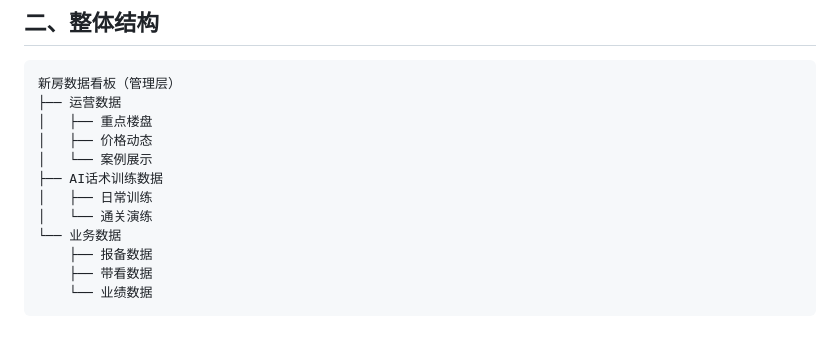
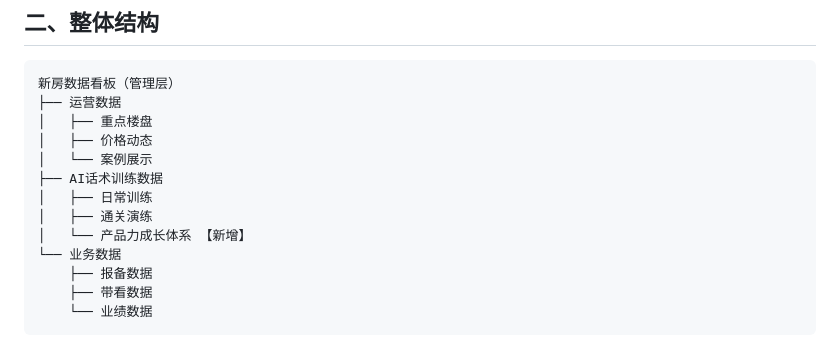
Before and after one commit to Zoe-MatchLab/new-house, a Markdown page: docs/prd/数据看板PRD.md, the part around one of its changes. Rendered like a GitHub page.

```diff
--- a/docs/prd/数据看板PRD.md
+++ b/docs/prd/数据看板PRD.md
@@ -33,7 +33,8 @@
 │   └── 案例展示
 ├── AI话术训练数据
 │   ├── 日常训练
-│   └── 通关演练
+│   ├── 通关演练
+│   └── 产品力成长体系 【新增】
 └── 业务数据
     ├── 报备数据
     ├── 带看数据
```
Also changed, not shown: other parts of docs/prd/数据看板PRD.md (+61 -0 lines).
